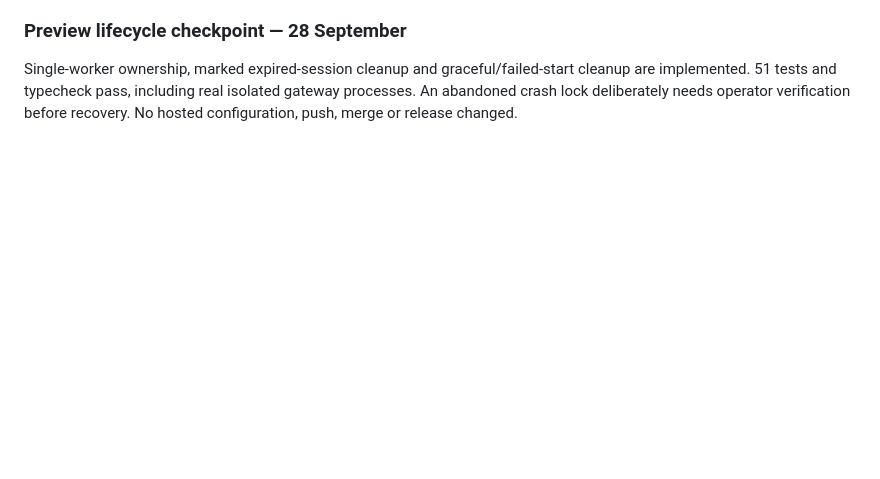
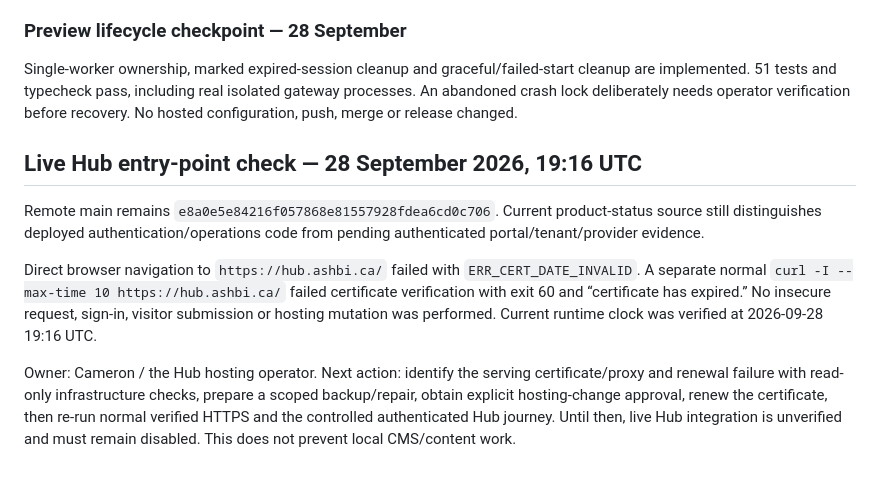
Before and after one commit to camster91/new-ashbi-design, a Markdown page: docs/roadmap.md, the part around the change. Drawn GitHub-style; blank space fills up the shorter version.

Commit message:
Record verified Hub TLS blocker before live integration

```diff
--- a/docs/roadmap.md
+++ b/docs/roadmap.md
@@ -49,3 +49,11 @@ Optional authenticated layout-preview requests/status/viewer now use the isolate
 ### Preview lifecycle checkpoint — 28 September
 
 Single-worker ownership, marked expired-session cleanup and graceful/failed-start cleanup are implemented. 51 tests and typecheck pass, including real isolated gateway processes. An abandoned crash lock deliberately needs operator verification before recovery. No hosted configuration, push, merge or release changed.
+
+## Live Hub entry-point check — 28 September 2026, 19:16 UTC
+
+Remote main remains `e8a0e5e84216f057868e81557928fdea6cd0c706`. Current product-status source still distinguishes deployed authentication/operations code from pending authenticated portal/tenant/provider evidence.
+
+Direct browser navigation to `https://hub.ashbi.ca/` failed with `ERR_CERT_DATE_INVALID`. A separate normal `curl -I --max-time 10 https://hub.ashbi.ca/` failed certificate verification with exit 60 and “certificate has expired.” No insecure request, sign-in, visitor submission or hosting mutation was performed. Current runtime clock was verified at 2026-09-28 19:16 UTC.
+
+Owner: Cameron / the Hub hosting operator. Next action: identify the serving certificate/proxy and renewal failure with read-only infrastructure checks, prepare a scoped backup/repair, obtain explicit hosting-change approval, renew the certificate, then re-run normal verified HTTPS and the controlled authenticated Hub journey. Until then, live Hub integration is unverified and must remain disabled. This does not prevent local CMS/content work.
```
Also changed, not shown: docs/enquiry-contract.md (+4 -0 lines).
